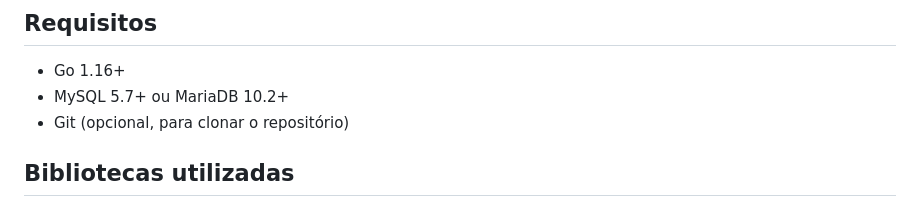
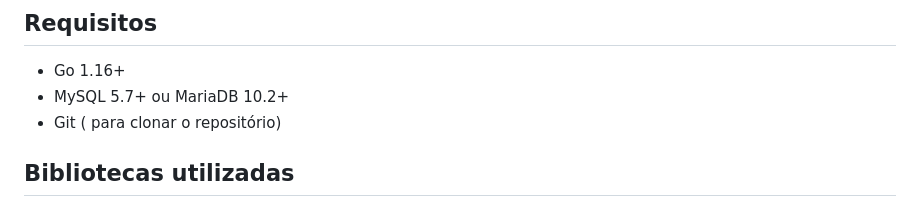
Before and after one commit to joaodorast/presen-a-estagiarios, a Markdown page: readme.md, the part around the change. Drawn GitHub-style.

```diff
--- a/readme.md
+++ b/readme.md
@@ -6,7 +6,7 @@ Este sistema gerencia o registro de presença dos estagiários do Colégio SEICE
 
 - Go 1.16+
 - MySQL 5.7+ ou MariaDB 10.2+
-- Git (opcional, para clonar o repositório)
+- Git ( para clonar o repositório)
 
 ## Bibliotecas utilizadas
 
```
